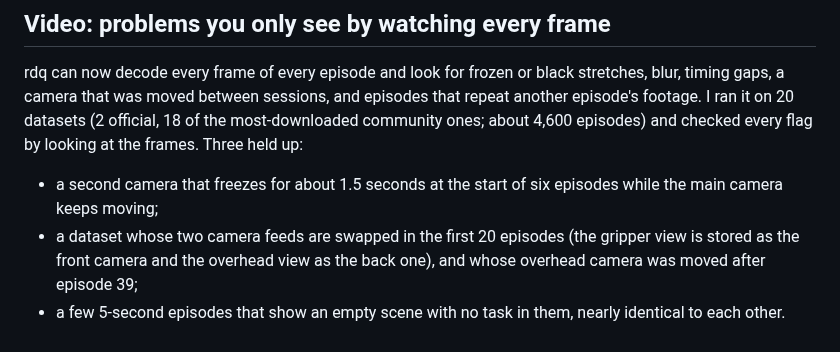
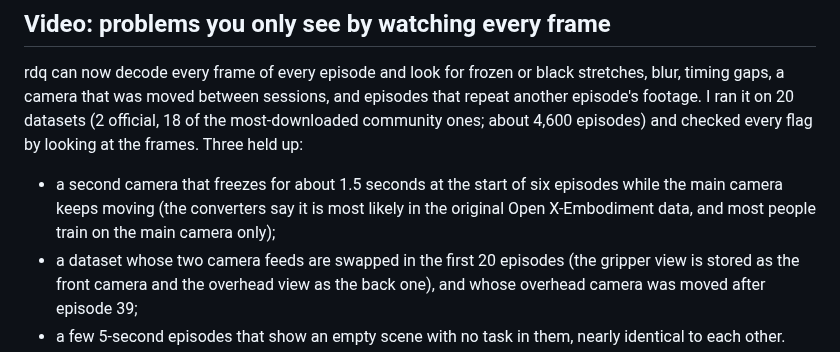
Before and after one commit to s1g6r/rdq, a Markdown page: docs/findings-2026-10.md, the part around the change. Drawn GitHub-style.

Commit message:
Findings: NYU Franka frame repeats likely inherited from the original RLDS data (owner reply)

```diff
--- a/docs/findings-2026-10.md
+++ b/docs/findings-2026-10.md
@@ -20,7 +20,7 @@ I also ran the check on every dataset on LeBoard, at the exact versions it pins:
 
 rdq can now decode every frame of every episode and look for frozen or black stretches, blur, timing gaps, a camera that was moved between sessions, and episodes that repeat another episode's footage. I ran it on 20 datasets (2 official, 18 of the most-downloaded community ones; about 4,600 episodes) and checked every flag by looking at the frames. Three held up:
 
-- a second camera that freezes for about 1.5 seconds at the start of six episodes while the main camera keeps moving;
+- a second camera that freezes for about 1.5 seconds at the start of six episodes while the main camera keeps moving (the converters say it is most likely in the original Open X-Embodiment data, and most people train on the main camera only);
 - a dataset whose two camera feeds are swapped in the first 20 episodes (the gripper view is stored as the front camera and the overhead view as the back one), and whose overhead camera was moved after episode 39;
 - a few 5-second episodes that show an empty scene with no task in them, nearly identical to each other.
 
```
Also changed, not shown: docs/raw-video.md (+1 -1 lines).
